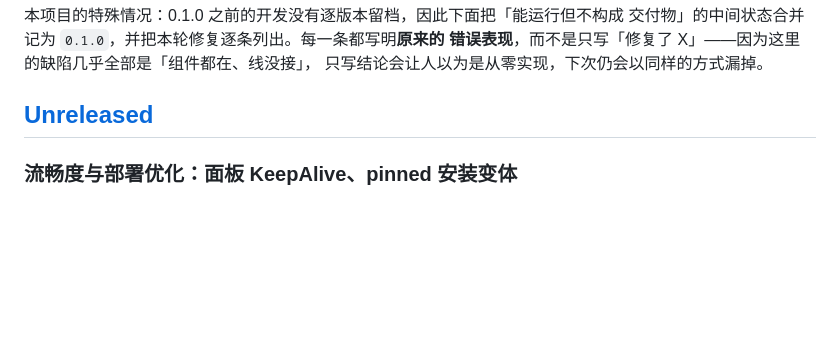
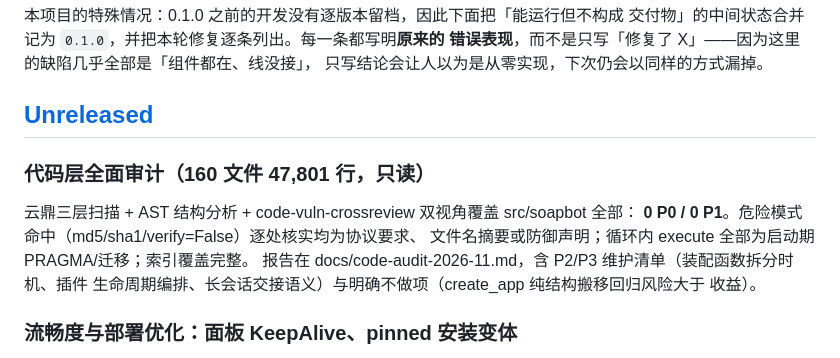
Before and after one commit to Soa4P/soapbot, a Markdown page: CHANGELOG.md, the part around the change. Drawn GitHub-style; blank space fills up the shorter version.

Commit message:
新增: 代码层全面审计报告（维护清单与明确不做项） (#63)
新增: 代码层全面审计报告（0 P0 / 0 P1，维护清单）

```diff
--- a/CHANGELOG.md
+++ b/CHANGELOG.md
@@ -9,6 +9,15 @@
 只写结论会让人以为是从零实现，下次仍会以同样的方式漏掉。
 
 ## [Unreleased]
+
+### 代码层全面审计（160 文件 47,801 行，只读）
+
+云鼎三层扫描 + AST 结构分析 + code-vuln-crossreview 双视角覆盖 src/soapbot 全部：
+**0 P0 / 0 P1**。危险模式命中（md5/sha1/verify=False）逐处核实均为协议要求、
+文件名摘要或防御声明；循环内 execute 全部为启动期 PRAGMA/迁移；索引覆盖完整。
+报告在 docs/code-audit-2026-11.md，含 P2/P3 维护清单（装配函数拆分时机、插件
+生命周期编排、长会话交接语义）与明确不做项（create_app 纯结构搬移回归风险大于
+收益）。
 
 ### 流畅度与部署优化：面板 KeepAlive、pinned 安装变体
 
```
Also changed, not shown: docs/code-audit-2026-11.md (added, +38 -0 lines).
